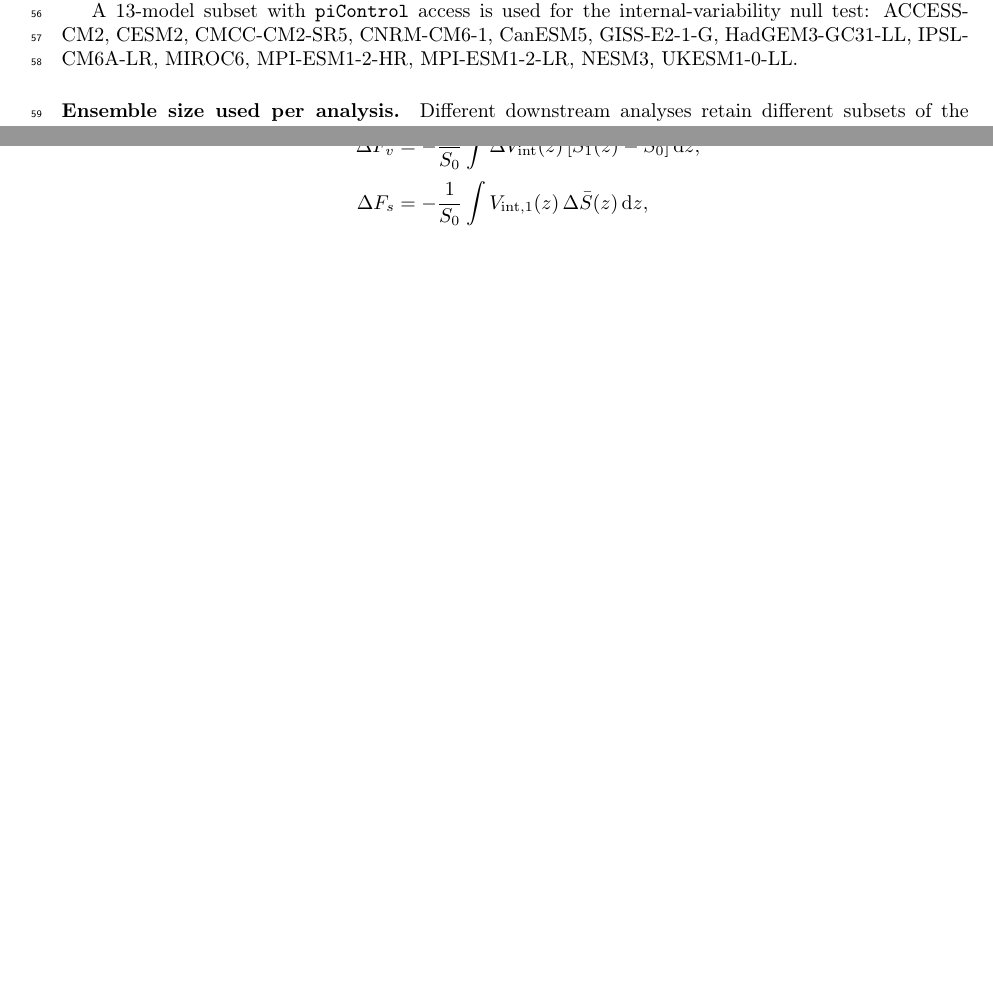
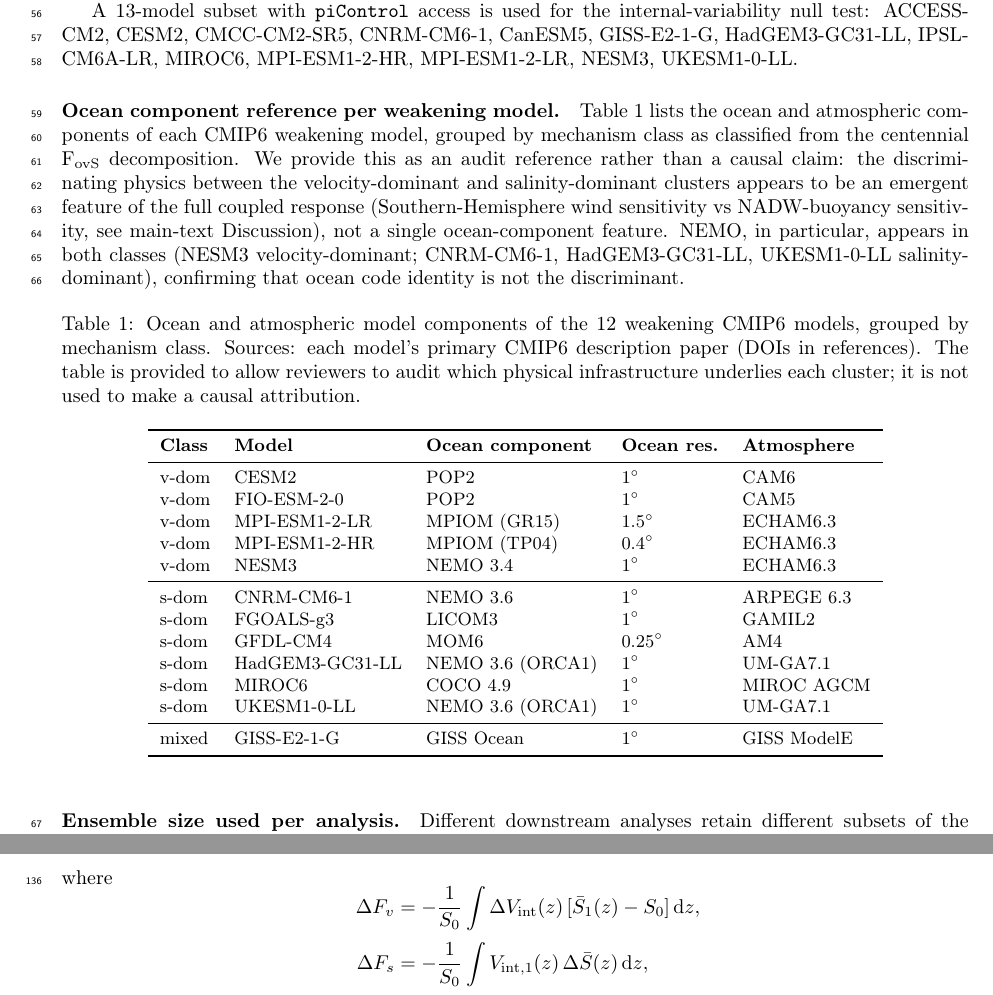
Before and after one commit to bijanf/ardp, a LaTeX document (paper2/SI.tex): two parts of pages 2 and 4 of 10 before the commit and two parts of pages 2 and 4 of 11 after it, joined at a grey line, cut so that both start at the same text, the shorter picture padded with empty space. Compiled offline with pdfLaTeX.

Commit message:
Paper 2 SI: add ocean+atmospheric component table per CMIP6 weakening model
New SI Table S1 (smile_components) lists each weakening model's
ocean component, ocean resolution, and atmospheric component, grouped
by mechanism class. Audit reference, NOT a causal attribution: the
discriminating physics between v-dominant and s-dominant clusters
appears as an emergent feature of the full coupled response, not a
single ocean-component feature. NEMO appears in both classes, so
ocean code identity is not the discriminant.

Pages: SI 11pp (was 10). Bundle regenerated; both modes still
sanity-compile OK.

```diff
--- a/paper2/SI.tex
+++ b/paper2/SI.tex
@@ -51,6 +51,35 @@ Four independent global ocean reanalysis products are analysed. They were select
 CMIP6 meridional-velocity (\texttt{vo}) and salinity (\texttt{so}) sections at 34.5$^\circ$S are obtained for every available model with coverage of both the \texttt{historical} experiment (required period 1950--1980) and the \texttt{ssp585} experiment (required period 2080--2100). The native grid of each model is used (i.e. no regridding), because regridding distorts the mechanistic decomposition. Fifteen models satisfy both criteria with accessible section files: CESM2, CMCC-CM2-SR5, CNRM-CM6-1, CanESM5, FGOALS-g3, FIO-ESM-2-0, GFDL-CM4, GISS-E2-1-G, HadGEM3-GC31-LL, IPSL-CM6A-LR, MIROC6, MPI-ESM1-2-HR, MPI-ESM1-2-LR, NESM3, UKESM1-0-LL. Three models are excluded: NorESM2-LM and NorESM2-MM because their ocean component is on isopycnal (density) coordinates and cannot be integrated in depth-space without an additional remap that would confound the decomposition; and ACCESS-CM2 because its accessible \texttt{ssp585} run does not extend to 2100. All models use the \texttt{r1i1p1f1} realisation.
 
 A 13-model subset with \texttt{piControl} access is used for the internal-variability null test: ACCESS-CM2, CESM2, CMCC-CM2-SR5, CNRM-CM6-1, CanESM5, GISS-E2-1-G, HadGEM3-GC31-LL, IPSL-CM6A-LR, MIROC6, MPI-ESM1-2-HR, MPI-ESM1-2-LR, NESM3, UKESM1-0-LL.
+
+\paragraph{Ocean component reference per weakening model.} Table~\ref{tab:smile_components} lists the ocean and atmospheric components of each CMIP6 weakening model, grouped by mechanism class as classified from the centennial F$_{\mathrm{ovS}}$ decomposition. We provide this as an audit reference rather than a causal claim: the discriminating physics between the velocity-dominant and salinity-dominant clusters appears to be an emergent feature of the full coupled response (Southern-Hemisphere wind sensitivity vs NADW-buoyancy sensitivity, see main-text Discussion), not a single ocean-component feature. NEMO, in particular, appears in both classes (NESM3 velocity-dominant; CNRM-CM6-1, HadGEM3-GC31-LL, UKESM1-0-LL salinity-dominant), confirming that ocean code identity is not the discriminant.
+
+\begin{table}[h]
+\centering
+\small
+\caption{Ocean and atmospheric model components of the 12 weakening CMIP6 models, grouped by mechanism class. Sources: each model's primary CMIP6 description paper (DOIs in references). The table is provided to allow reviewers to audit which physical infrastructure underlies each cluster; it is not used to make a causal attribution.}
+\label{tab:smile_components}
+\begin{tabular}{l l l l l}
+\toprule
+\textbf{Class} & \textbf{Model} & \textbf{Ocean component} & \textbf{Ocean res.} & \textbf{Atmosphere} \\
+\midrule
+v-dom & CESM2          & POP2          & $1^\circ$    & CAM6 \\
+v-dom & FIO-ESM-2-0    & POP2          & $1^\circ$    & CAM5 \\
+v-dom & MPI-ESM1-2-LR  & MPIOM (GR15)  & $1.5^\circ$  & ECHAM6.3 \\
+v-dom & MPI-ESM1-2-HR  & MPIOM (TP04)  & $0.4^\circ$  & ECHAM6.3 \\
+v-dom & NESM3          & NEMO 3.4      & $1^\circ$    & ECHAM6.3 \\
+\midrule
+s-dom & CNRM-CM6-1       & NEMO 3.6        & $1^\circ$    & ARPEGE 6.3 \\
+s-dom & FGOALS-g3        & LICOM3          & $1^\circ$    & GAMIL2 \\
+s-dom & GFDL-CM4         & MOM6            & $0.25^\circ$ & AM4 \\
+s-dom & HadGEM3-GC31-LL  & NEMO 3.6 (ORCA1)& $1^\circ$    & UM-GA7.1 \\
+s-dom & MIROC6           & COCO 4.9        & $1^\circ$    & MIROC AGCM \\
+s-dom & UKESM1-0-LL      & NEMO 3.6 (ORCA1)& $1^\circ$    & UM-GA7.1 \\
+\midrule
+mixed & GISS-E2-1-G    & GISS Ocean    & $1^\circ$    & GISS ModelE \\
+\bottomrule
+\end{tabular}
+\end{table}
 
 \paragraph{Ensemble size used per analysis.} Different downstream analyses retain different subsets of the 15-model decomposition ensemble:
 
```
Also changed, not shown: paper2_overleaf/SI.tex (+29 -0 lines), paper2/SI.pdf.
